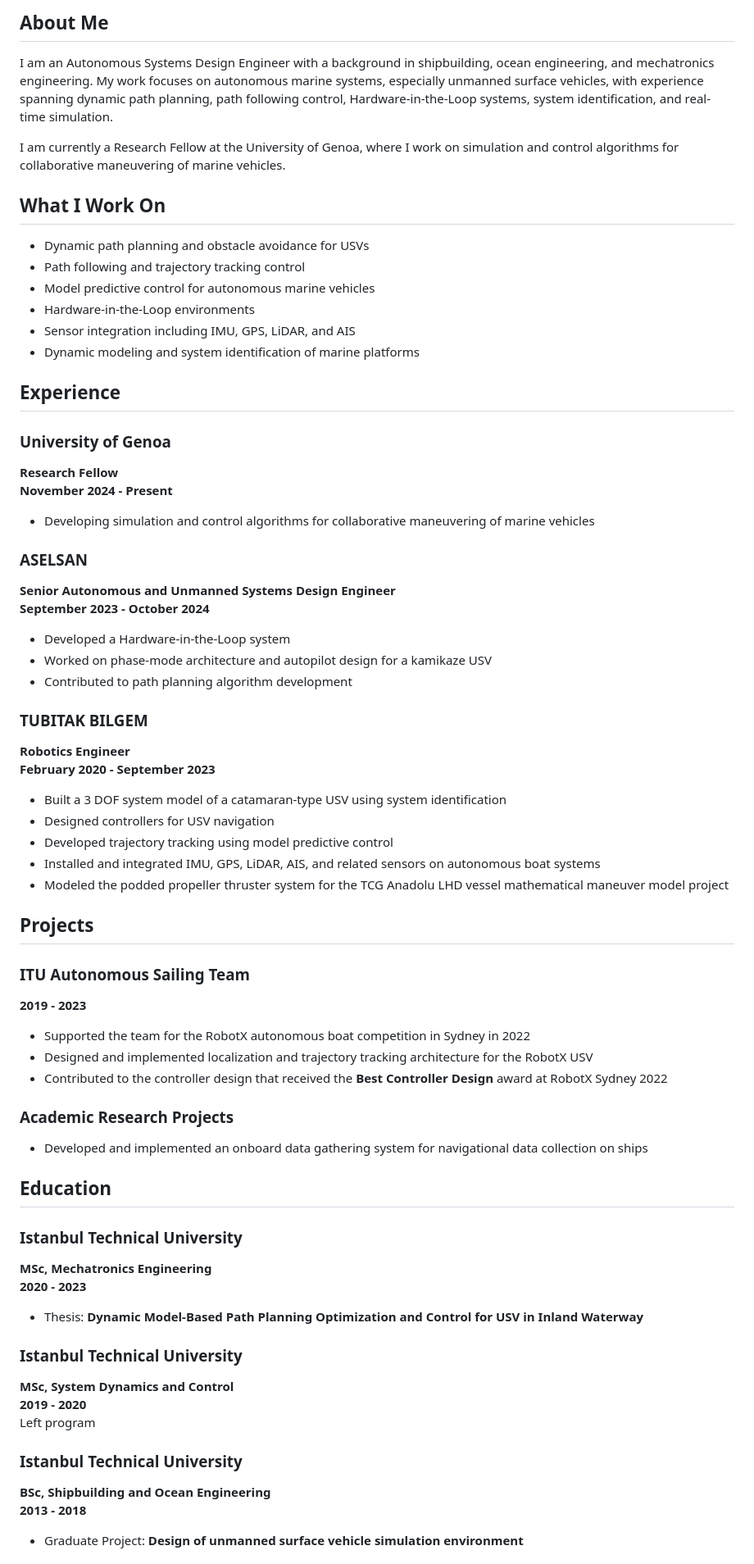
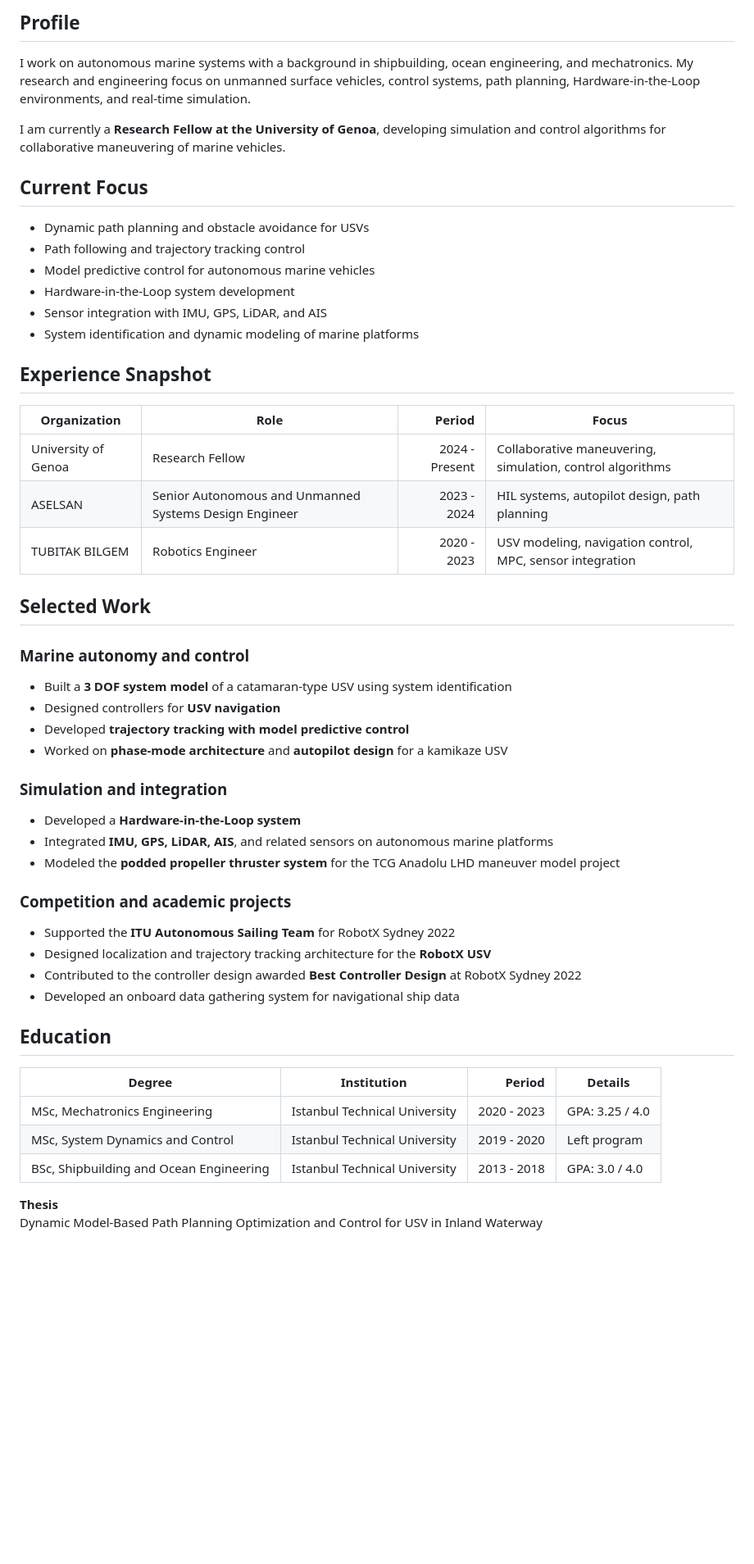
Before and after one commit to ferhannb/ferhannb, a Markdown page: README.md, the part around one of its changes. Shown at 82% size. GitHub-like rendering; blank space fills up the shorter version.

Commit message:
Enhance profile README portfolio layout

```diff
--- a/README.md
+++ b/README.md
@@ -10,72 +18,55 @@
 </p>
 
-## About Me
+## Profile
 
-I am an Autonomous Systems Design Engineer with a background in shipbuilding, ocean engineering, and mechatronics engineering. My work focuses on autonomous marine systems, especially unmanned surface vehicles, with experience spanning dynamic path planning, path following control, Hardware-in-the-Loop systems, system identification, and real-time simulation.
+I work on autonomous marine systems with a background in shipbuilding, ocean engineering, and mechatronics. My research and engineering focus on unmanned surface vehicles, control systems, path planning, Hardware-in-the-Loop environments, and real-time simulation.
 
-I am currently a Research Fellow at the University of Genoa, where I work on simulation and control algorithms for collaborative maneuvering of marine vehicles.
+I am currently a **Research Fellow at the University of Genoa**, developing simulation and control algorithms for collaborative maneuvering of marine vehicles.
 
-## What I Work On
+## Current Focus
 
 - Dynamic path planning and obstacle avoidance for USVs
 - Path following and trajectory tracking control
 - Model predictive control for autonomous marine vehicles
-- Hardware-in-the-Loop environments
-- Sensor integration including IMU, GPS, LiDAR, and AIS
-- Dynamic modeling and system identification of marine platforms
+- Hardware-in-the-Loop system development
+- Sensor integration with IMU, GPS, LiDAR, and AIS
+- System identification and dynamic modeling of marine platforms
 
-## Experience
+## Experience Snapshot
 
-### University of Genoa
-**Research Fellow**
-**November 2024 - Present**
+| Organization | Role | Period | Focus |
+|---|---|---:|---|
+| University of Genoa | Research Fellow | 2024 - Present | Collaborative maneuvering, simulation, control algorithms |
+| ASELSAN | Senior Autonomous and Unmanned Systems Design Engineer | 2023 - 2024 | HIL systems, autopilot design, path planning |
+| TUBITAK BILGEM | Robotics Engineer | 2020 - 2023 | USV modeling, navigation control, MPC, sensor integration |
 
-- Developing simulation and control algorithms for collaborative maneuvering of marine vehicles
+## Selected Work
 
-### ASELSAN
-**Senior Autonomous and Unmanned Systems Design Engineer**
-**September 2023 - October 2024**
+### Marine autonomy and control
+- Built a **3 DOF system model** of a catamaran-type USV using system identification
+- Designed controllers for **USV navigation**
+- Developed **trajectory tracking with model predictive control**
+- Worked on **phase-mode architecture** and **autopilot design** for a kamikaze USV
 
-- Developed a Hardware-in-the-Loop system
-- Worked on phase-mode architecture and autopilot design for a kamikaze USV
-- Contributed to path planning algorithm development
+### Simulation and integration
+- Developed a **Hardware-in-the-Loop system**
+- Integrated **IMU, GPS, LiDAR, AIS**, and related sensors on autonomous marine platforms
+- Modeled the **podded propeller thruster system** for the TCG Anadolu LHD maneuver model project
 
-### TUBITAK BILGEM
-**Robotics Engineer**
-**February 2020 - September 2023**
-
-- Built a 3 DOF system model of a catamaran-type USV using system identification
-- Designed controllers for USV navigation
-- Developed trajectory tracking using model predictive control
-- Installed and integrated IMU, GPS, LiDAR, AIS, and related sensors on autonomous boat systems
-- Modeled the podded propeller thruster system for the TCG Anadolu LHD vessel mathematical maneuver model project
-
-## Projects
-
-### ITU Autonomous Sailing Team
-**2019 - 2023**
-
-- Supported the team for the RobotX autonomous boat competition in Sydney in 2022
-- Designed and implemented localization and trajectory tracking architecture for the RobotX USV
-- Contributed to the controller design that received the **Best Controller Design** award at RobotX Sydney 2022
-
-### Academic Research Projects
-
-- Developed and implemented an onboard data gathering system for navigational data collection on ships
+### Competition and academic projects
+- Supported the **ITU Autonomous Sailing Team** for RobotX Sydney 2022
+- Designed localization and trajectory tracking architecture for the **RobotX USV**
+- Contributed to the controller design awarded **Best Controller Design** at RobotX Sydney 2022
+- Developed an onboard data gathering system for navigational ship data
 
 ## Education
 
-### Istanbul Technical University
-**MSc, Mechatronics Engineering**
-**2020 - 2023**
-- Thesis: **Dynamic Model-Based Path Planning Optimization and Control for USV in Inland Waterway**
-### Istanbul Technical University
-**MSc, System Dynamics and Control**
-**2019 - 2020**
-Left program
+| Degree | Institution | Period | Details |
+|---|---|---:|---|
+| MSc, Mechatronics Engineering | Istanbul Technical University | 2020 - 2023 | GPA: 3.25 / 4.0 |
+| MSc, System Dynamics and Control | Istanbul Technical University | 2019 - 2020 | Left program |
+| BSc, Shipbuilding and Ocean Engineering | Istanbul Technical University | 2013 - 2018 | GPA: 3.0 / 4.0 |
 
-### Istanbul Technical University
-**BSc, Shipbuilding and Ocean Engineering**
-**2013 - 2018**
-- Graduate Project: **Design of unmanned surface vehicle simulation environment**
+**Thesis**
+Dynamic Model-Based Path Planning Optimization and Control for USV in Inland Waterway
 
```
Also changed, not shown: other parts of README.md (+39 -10 lines).
